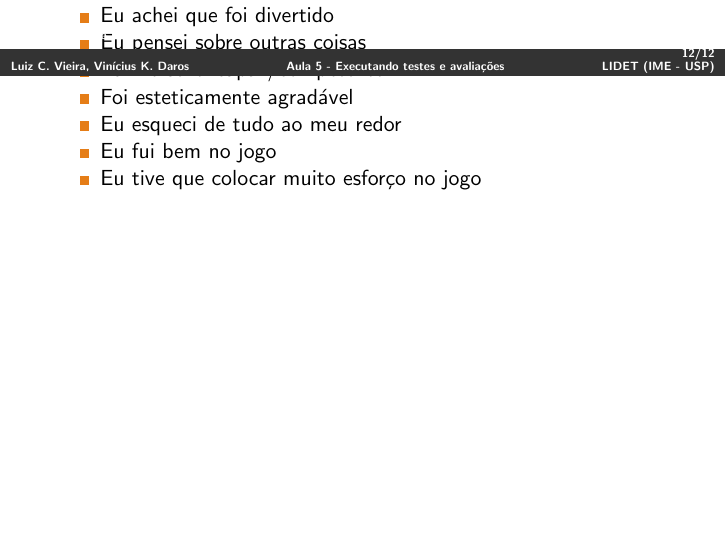
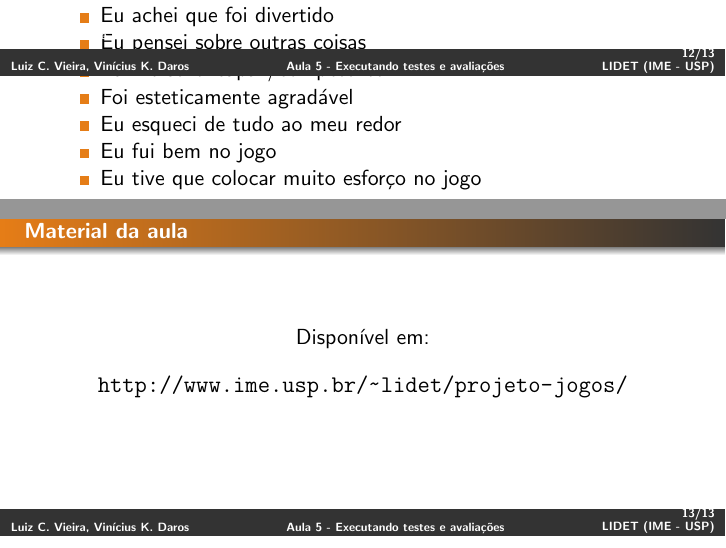
Before and after one commit to luigivieira/projeto-jogos, a LaTeX document (aula5.tex): part of page 16 of 17 before the commit and two parts of pages 16 and 17 of 18 after it, the two joined at a grey line, cut so that both start at the same text, the shorter picture padded with empty space. Compiled offline with pdfLaTeX.

Commit message:
Inserção da referência do material de aula.

```diff
--- a/aula5.tex
+++ b/aula5.tex
@@ -488,6 +488,13 @@ Departamento de Ciência da Computação}
 
 \end{frame}
 
+% ------------------------------
+\begin{frame}{\textbf{Material da aula}}
+	\centering
+	Disponível em:\\[1em]
+	{\large \url{http://www.ime.usp.br/~lidet/projeto-jogos/}}
+\end{frame}
+
 % ------------------------------------------
 % References
 % ------------------------------------------
```
